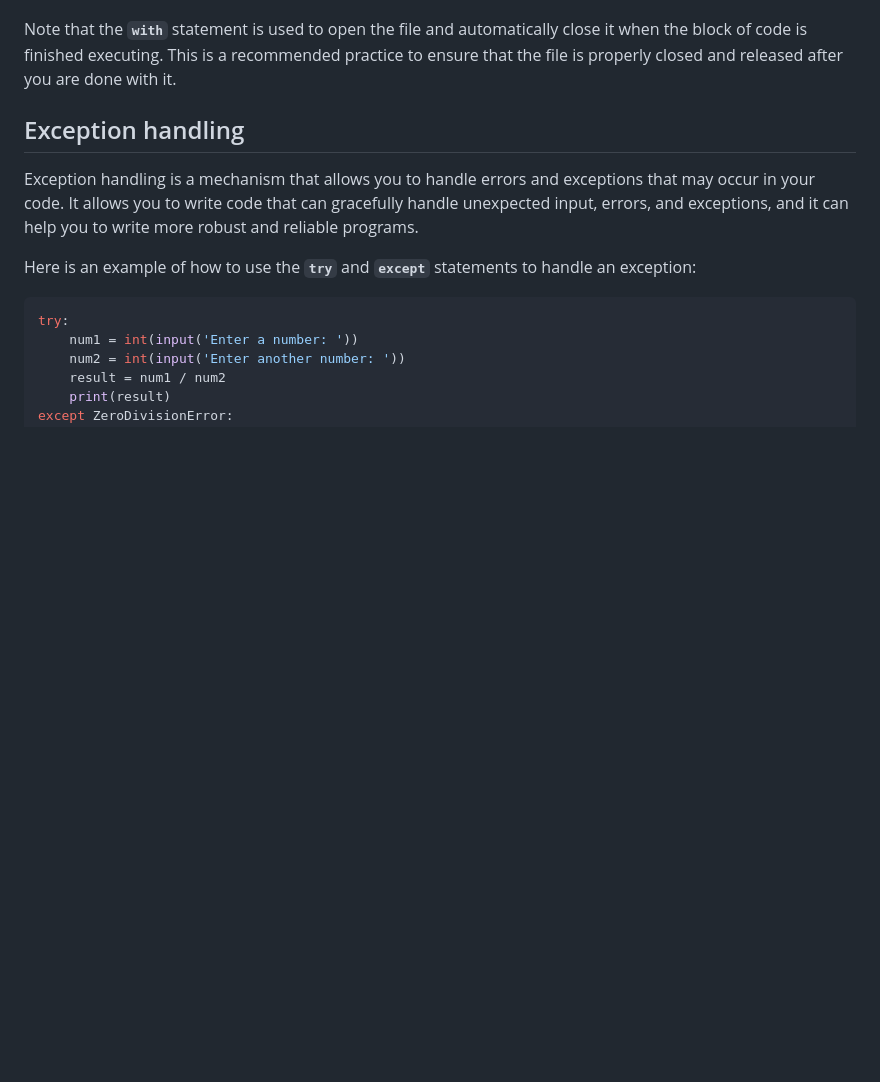
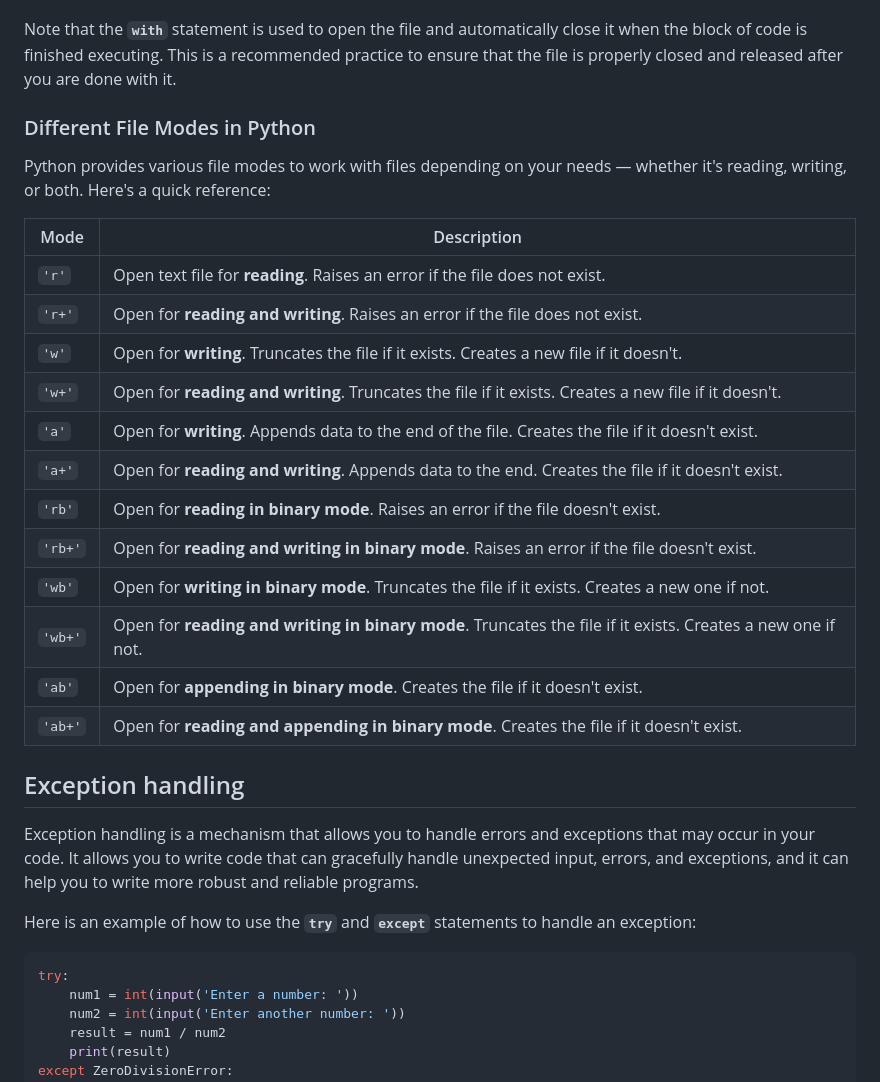
Before and after one commit to RupeshBhandari/programming-for-all-python, a Markdown page: chapters/05-chapter4.md, the part around the change. Drawn GitHub-style; blank space fills up the shorter version.

Commit message:
#7 added different file modes for file handling

```diff
--- a/chapters/05-chapter4.md
+++ b/chapters/05-chapter4.md
@@ -96,7 +96,24 @@ In the example above, the **`open`** function is called with the file name and t
 
 Note that the **`with`** statement is used to open the file and automatically close it when the block of code is finished executing. This is a recommended practice to ensure that the file is properly closed and released after you are done with it.
 
+### Different File Modes in Python
 
+Python provides various file modes to work with files depending on your needs — whether it's reading, writing, or both. Here's a quick reference:
+
+| Mode   | Description |
+|--------|-------------|
+| `'r'`   | Open text file for **reading**. Raises an error if the file does not exist. |
+| `'r+'`  | Open for **reading and writing**. Raises an error if the file does not exist. |
+| `'w'`   | Open for **writing**. Truncates the file if it exists. Creates a new file if it doesn't. |
+| `'w+'`  | Open for **reading and writing**. Truncates the file if it exists. Creates a new file if it doesn't. |
+| `'a'`   | Open for **writing**. Appends data to the end of the file. Creates the file if it doesn't exist. |
+| `'a+'`  | Open for **reading and writing**. Appends data to the end. Creates the file if it doesn't exist. |
+| `'rb'`  | Open for **reading in binary mode**. Raises an error if the file doesn't exist. |
+| `'rb+'` | Open for **reading and writing in binary mode**. Raises an error if the file doesn't exist. |
+| `'wb'`  | Open for **writing in binary mode**. Truncates the file if it exists. Creates a new one if not. |
+| `'wb+'` | Open for **reading and writing in binary mode**. Truncates the file if it exists. Creates a new one if not. |
+| `'ab'`  | Open for **appending in binary mode**. Creates the file if it doesn't exist. |
+| `'ab+'` | Open for **reading and appending in binary mode**. Creates the file if it doesn't exist. |
 
 ## Exception handling
 
```
